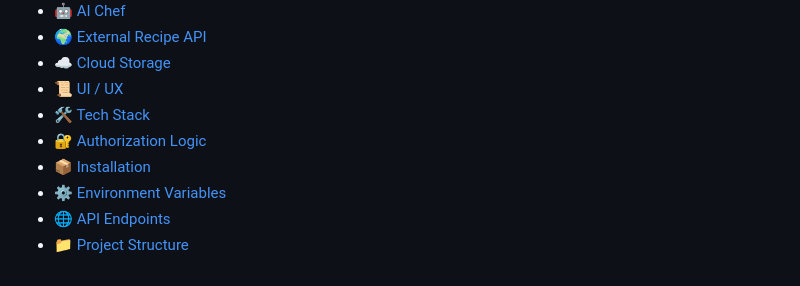
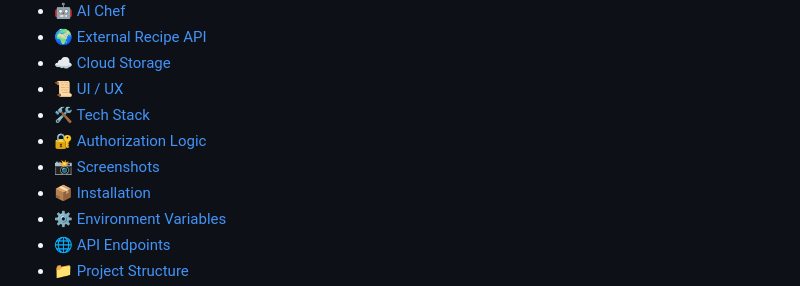
Before and after one commit to vruthvik-chinthoju/recipe-hub, a Markdown page: README.md, the part around the change. Rendered like a GitHub page.

```diff
--- a/README.md
+++ b/README.md
@@ -30,6 +30,7 @@ This project combines:
 * [📜 UI / UX](#-modern-uiux)
 * [🛠 Tech Stack](#-tech-stack)
 * [🔐 Authorization Logic](#-authorization-logic)
+* [📸 Screenshots](#-screenshots)
 * [📦 Installation](#-installation)
 * [⚙️ Environment Variables](#️-environment-variables)
 * [🌐 API Endpoints](#-api-endpoints)
```
